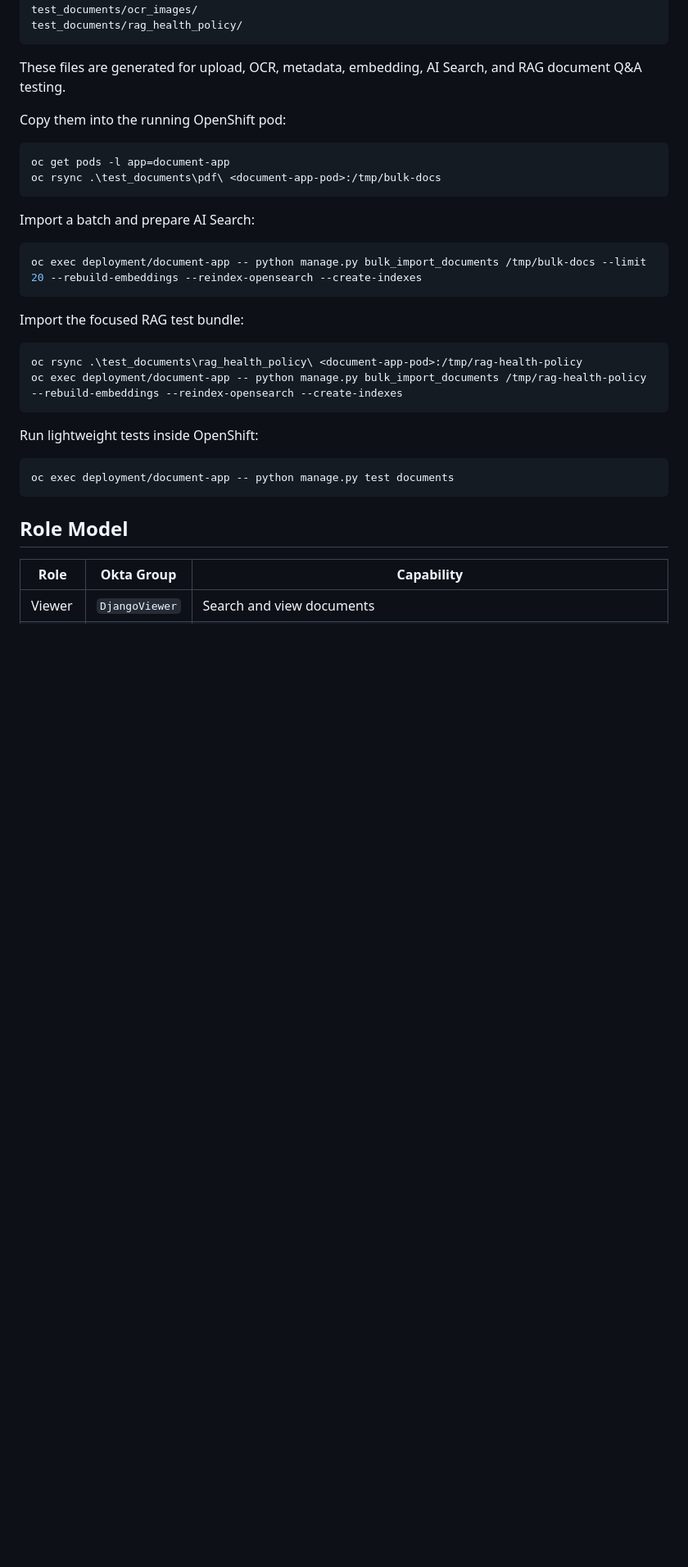
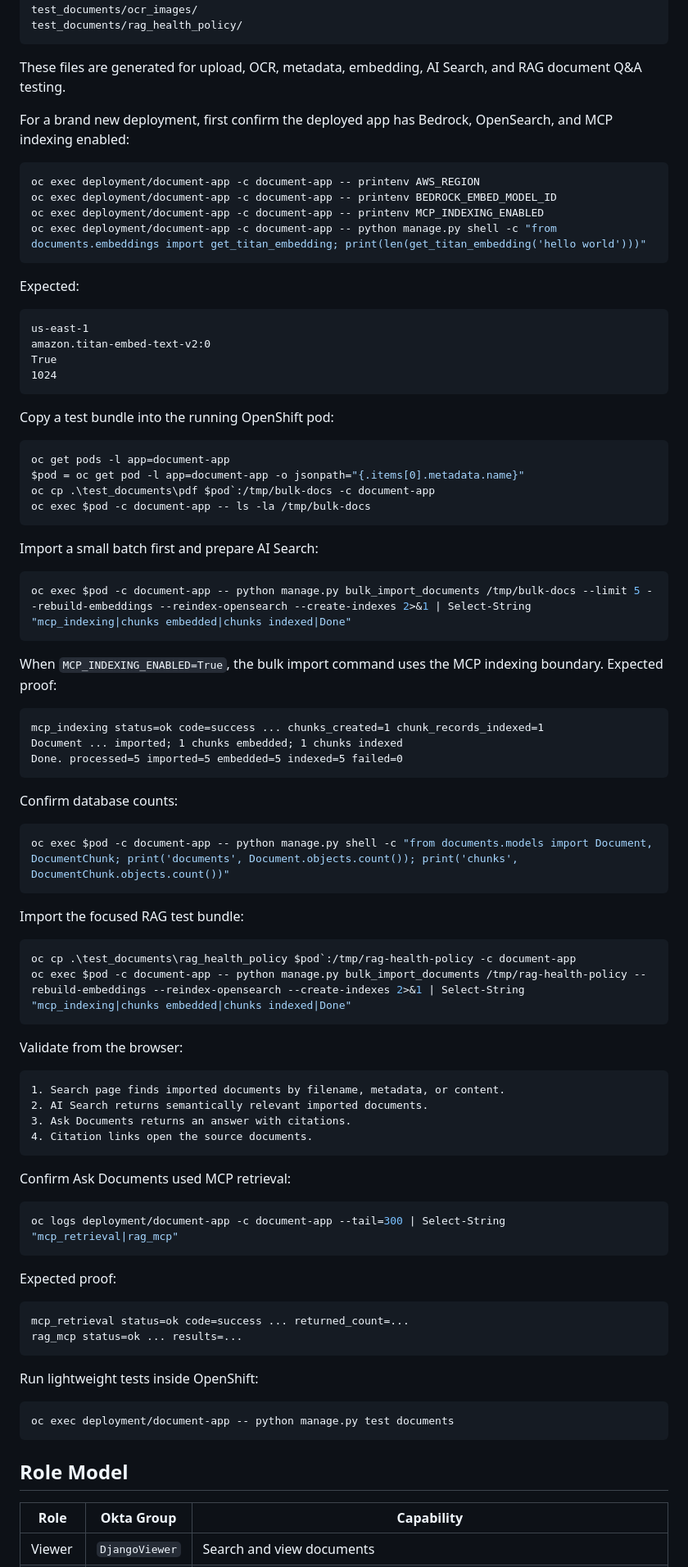
Before and after one commit to khaliqueaws-creator/document-management, a Markdown page: README.md, the part around the change. Shown at 82% size. Drawn GitHub-style; blank space fills up the shorter version.

Commit message:
Document MCP bulk validation

````diff
--- a/README.md
+++ b/README.md
@@ -334,24 +334,82 @@ test_documents/rag_health_policy/
 These files are generated for upload, OCR, metadata, embedding, AI Search, and
 RAG document Q&A testing.
 
-Copy them into the running OpenShift pod:
+For a brand new deployment, first confirm the deployed app has Bedrock,
+OpenSearch, and MCP indexing enabled:
+
+```powershell
+oc exec deployment/document-app -c document-app -- printenv AWS_REGION
+oc exec deployment/document-app -c document-app -- printenv BEDROCK_EMBED_MODEL_ID
+oc exec deployment/document-app -c document-app -- printenv MCP_INDEXING_ENABLED
+oc exec deployment/document-app -c document-app -- python manage.py shell -c "from documents.embeddings import get_titan_embedding; print(len(get_titan_embedding('hello world')))"
+```
+
+Expected:
+
+```text
+us-east-1
+amazon.titan-embed-text-v2:0
+True
+1024
+```
+
+Copy a test bundle into the running OpenShift pod:
 
 ```powershell
 oc get pods -l app=document-app
-oc rsync .\test_documents\pdf\ <document-app-pod>:/tmp/bulk-docs
+$pod = oc get pod -l app=document-app -o jsonpath="{.items[0].metadata.name}"
+oc cp .\test_documents\pdf $pod`:/tmp/bulk-docs -c document-app
+oc exec $pod -c document-app -- ls -la /tmp/bulk-docs
 ```
 
-Import a batch and prepare AI Search:
+Import a small batch first and prepare AI Search:
 
 ```powershell
-oc exec deployment/document-app -- python manage.py bulk_import_documents /tmp/bulk-docs --limit 20 --rebuild-embeddings --reindex-opensearch --create-indexes
+oc exec $pod -c document-app -- python manage.py bulk_import_documents /tmp/bulk-docs --limit 5 --rebuild-embeddings --reindex-opensearch --create-indexes 2>&1 | Select-String "mcp_indexing|chunks embedded|chunks indexed|Done"
+```
+
+When `MCP_INDEXING_ENABLED=True`, the bulk import command uses the MCP indexing
+boundary. Expected proof:
+
+```text
+mcp_indexing status=ok code=success ... chunks_created=1 chunk_records_indexed=1
+Document ... imported; 1 chunks embedded; 1 chunks indexed
+Done. processed=5 imported=5 embedded=5 indexed=5 failed=0
+```
+
+Confirm database counts:
+
+```powershell
+oc exec $pod -c document-app -- python manage.py shell -c "from documents.models import Document, DocumentChunk; print('documents', Document.objects.count()); print('chunks', DocumentChunk.objects.count())"
 ```
 
 Import the focused RAG test bundle:
 
 ```powershell
-oc rsync .\test_documents\rag_health_policy\ <document-app-pod>:/tmp/rag-health-policy
-oc exec deployment/document-app -- python manage.py bulk_import_documents /tmp/rag-health-policy --rebuild-embeddings --reindex-opensearch --create-indexes
+oc cp .\test_documents\rag_health_policy $pod`:/tmp/rag-health-policy -c document-app
+oc exec $pod -c document-app -- python manage.py bulk_import_documents /tmp/rag-health-policy --rebuild-embeddings --reindex-opensearch --create-indexes 2>&1 | Select-String "mcp_indexing|chunks embedded|chunks indexed|Done"
+```
+
+Validate from the browser:
+
+```text
+1. Search page finds imported documents by filename, metadata, or content.
+2. AI Search returns semantically relevant imported documents.
+3. Ask Documents returns an answer with citations.
+4. Citation links open the source documents.
+```
+
+Confirm Ask Documents used MCP retrieval:
+
+```powershell
+oc logs deployment/document-app -c document-app --tail=300 | Select-String "mcp_retrieval|rag_mcp"
+```
+
+Expected proof:
+
+```text
+mcp_retrieval status=ok code=success ... returned_count=...
+rag_mcp status=ok ... results=...
 ```
 
 Run lightweight tests inside OpenShift:
````
Also changed, not shown: docs/deployment.md (+54 -0 lines).
